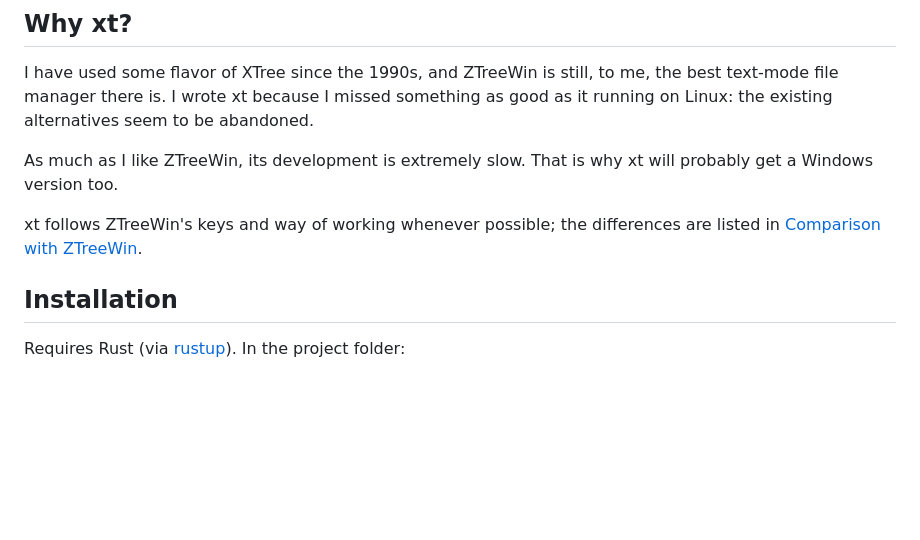
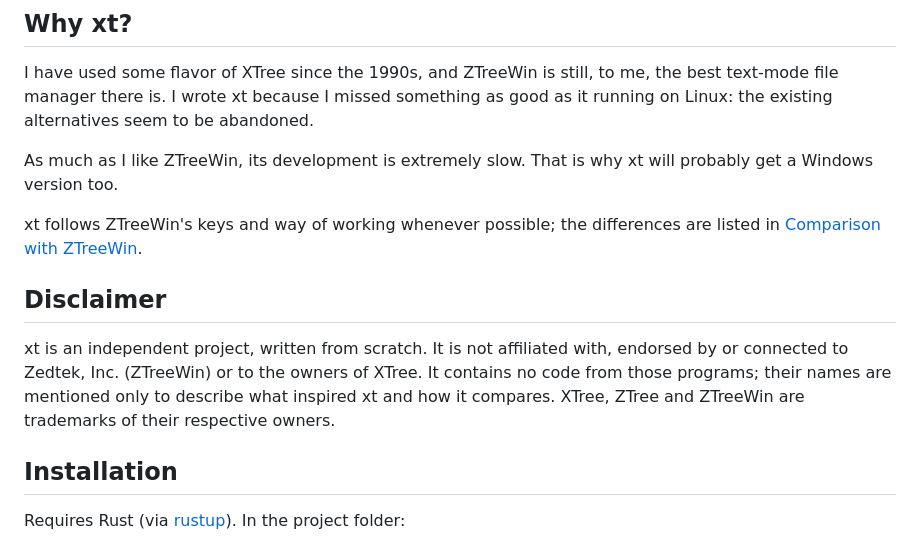
Before and after one commit to andrelnfernandes/xt, a Markdown page: README.md, the part around the change. Drawn GitHub-style; blank space fills up the shorter version.

Commit message:
README: independence and trademark notice
Co-Authored-By: Claude Opus 5.5 <noreply@anthropic.com>

```diff
--- a/README.md
+++ b/README.md
@@ -16,6 +16,14 @@ will probably get a Windows version too.
 
 xt follows ZTreeWin's keys and way of working whenever possible; the
 differences are listed in [Comparison with ZTreeWin](#comparison-with-ztreewin).
+
+## Disclaimer
+
+xt is an independent project, written from scratch. It is not affiliated
+with, endorsed by or connected to Zedtek, Inc. (ZTreeWin) or to the owners of
+XTree. It contains no code from those programs; their names are mentioned only
+to describe what inspired xt and how it compares. XTree, ZTree and ZTreeWin
+are trademarks of their respective owners.
 
 ## Installation
 
```
Also changed, not shown: README.pt-BR.md (+8 -0 lines).
